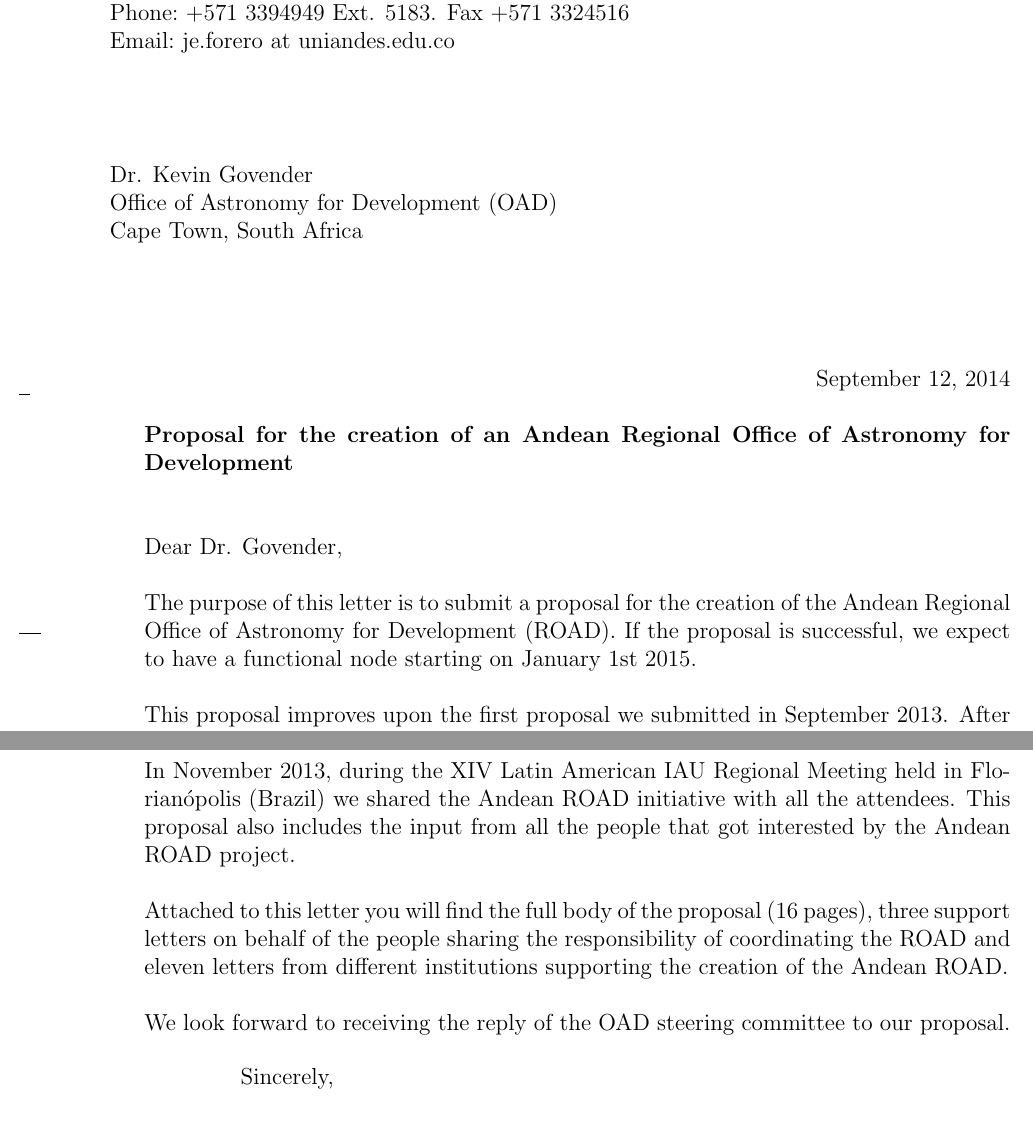
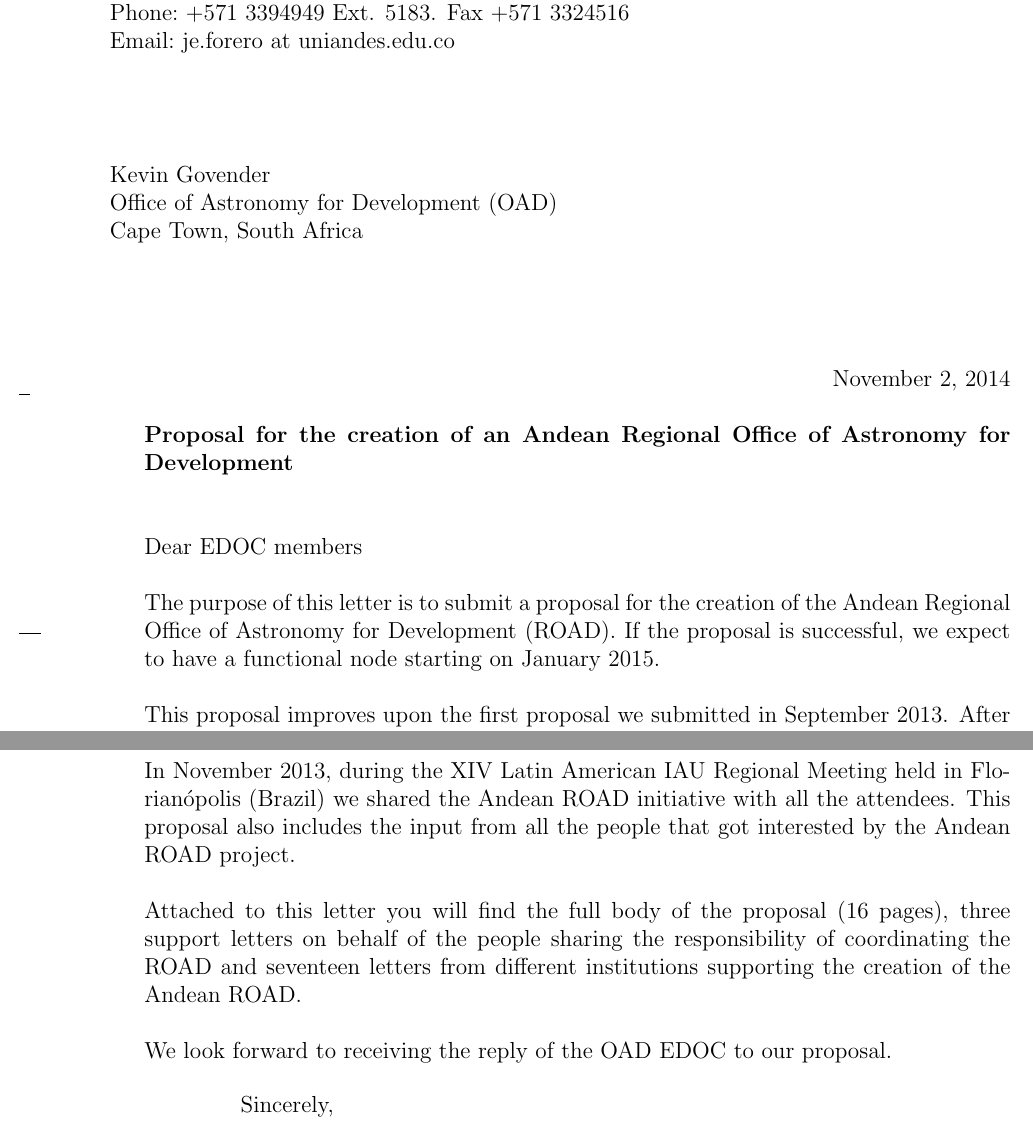
Before and after one commit to AndeanROAD/ProposalROAD, a LaTeX letter (cover_letter.tex): two parts of pages 1 and 2 of 2, joined at a grey line, cut so that both start at the same text. The pictures show the PDF file cover_letter.pdf that the author committed with the source.

Commit message:
new cover letter

```diff
--- a/cover_letter.tex
+++ b/cover_letter.tex
@@ -13,18 +13,18 @@ Carrera 1 18A-10, Bloque Ip. \\Bogotá - Colombia. A.A. 4976-12340.}
 \setkomavar{subject}{Proposal for the creation of an Andean Regional Office of Astronomy for Development}
 \begin{document}
 \begin{letter}{%
-Dr. Kevin Govender\\
+Kevin Govender\\
 Office of Astronomy for Development (OAD)\\
 Cape Town, South Africa
 }
 
-\opening{Dear Dr. Govender,}
+\opening{Dear EDOC members}
 
 
 The purpose of this letter is to submit a proposal for the creation of
 the Andean Regional Office of Astronomy for Development (ROAD). If the
 proposal is successful, we expect to have a functional node starting
-on January 1st 2015.
+on January 2015.
 
 \
 
@@ -74,13 +74,13 @@ the people that got interested by the Andean ROAD project.
 \noindent
 Attached to this letter you will find the full body of the proposal
 (16 pages), three support letters on behalf of the people sharing
-the responsibility of coordinating the ROAD and  eleven letters from
+the responsibility of coordinating the ROAD and seventeen letters from
 different institutions supporting the creation of the Andean ROAD.
 
 \
 
 \noindent
-We look forward to receiving the reply of the OAD steering committee
+We look forward to receiving the reply of the OAD EDOC
 to our proposal.
 
 
```
Also changed, not shown: cover_letter.pdf.
